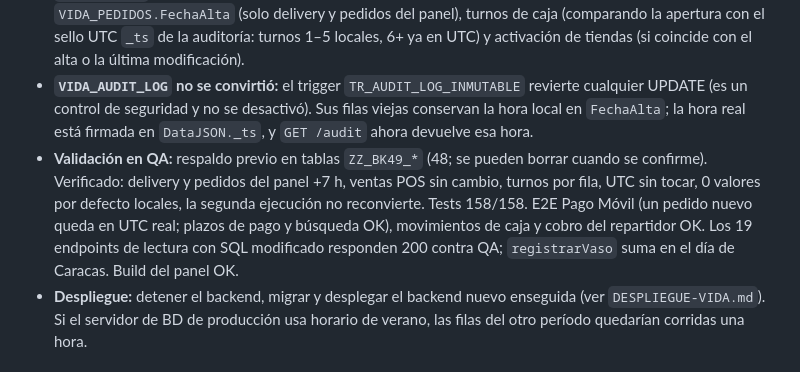
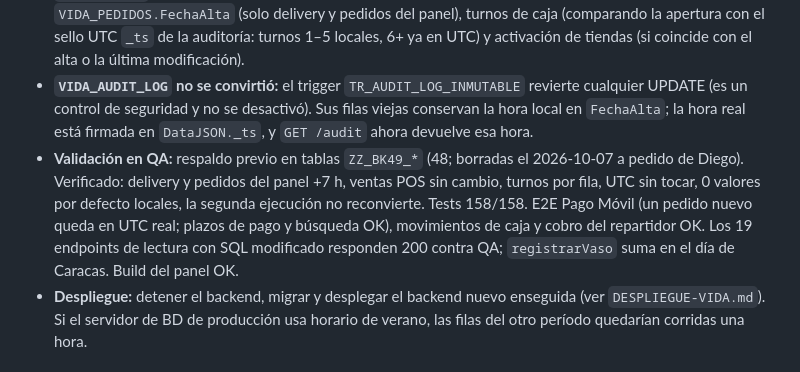
Before and after one commit to DiegoYaVe/VIDA, a Markdown page: HANDOFF-VIDA.md, the part around the change. GitHub-like rendering.

Commit message:
DOCS: respaldos ZZ_BK49 de QA borrados
Co-Authored-By: Claude Opus 5.5 <noreply@anthropic.com>

```diff
--- a/HANDOFF-VIDA.md
+++ b/HANDOFF-VIDA.md
@@ -29,7 +29,7 @@
 - **Código:** 105 `GETDATE()` → `GETUTCDATE()` en 25 archivos; 25 "hoy" → fecha de Caracas (incluye cuentas por cobrar/pagar, que usaban la fecha UTC y desde las 20:00 de Caracas contaban el día siguiente); 28 agrupaciones por día de `FechaAlta` → día de Caracas (dashboard, reportes, finanzas); rangos de los reportes cortan a medianoche de Caracas (04:00 UTC); dashboard, cupones, academia y filtros por defecto calculan "hoy" en Caracas en vez de UTC o de la zona del servidor de Node. `migrate.mjs` crea su tabla con `DEFAULT GETUTCDATE()`.
 - **Migración `49_fechas_utc.sql`** (aplicada en QA): pasa a UTC los 48 valores por defecto y convierte una sola vez (marca `FECHAS_UTC`) **76 columnas en 46 tablas** que estaban en hora local, sumando el desfase del servidor (420 min en QA). Se decidió columna por columna analizando qué escribe cada sentencia SQL del código original: no se tocan las que ya estaban en UTC (cuentas, recepciones, tasas, `ETAEntrega`, `TokenExpira`, expiración de sesiones, cotizaciones POS, movimientos de caja). Columnas mixtas por fila: `VIDA_PEDIDOS.FechaAlta` (solo delivery y pedidos del panel), turnos de caja (comparando la apertura con el sello UTC `_ts` de la auditoría: turnos 1–5 locales, 6+ ya en UTC) y activación de tiendas (si coincide con el alta o la última modificación).
 - **`VIDA_AUDIT_LOG` no se convirtió:** el trigger `TR_AUDIT_LOG_INMUTABLE` revierte cualquier UPDATE (es un control de seguridad y no se desactivó). Sus filas viejas conservan la hora local en `FechaAlta`; la hora real está firmada en `DataJSON._ts`, y `GET /audit` ahora devuelve esa hora.
-- **Validación en QA:** respaldo previo en tablas `ZZ_BK49_*` (48; se pueden borrar cuando se confirme). Verificado: delivery y pedidos del panel +7 h, ventas POS sin cambio, turnos por fila, UTC sin tocar, 0 valores por defecto locales, la segunda ejecución no reconvierte. Tests 158/158. E2E Pago Móvil (un pedido nuevo queda en UTC real; plazos de pago y búsqueda OK), movimientos de caja y cobro del repartidor OK. Los 19 endpoints de lectura con SQL modificado responden 200 contra QA; `registrarVaso` suma en el día de Caracas. Build del panel OK.
+- **Validación en QA:** respaldo previo en tablas `ZZ_BK49_*` (48; borradas el 2026-10-07 a pedido de Diego). Verificado: delivery y pedidos del panel +7 h, ventas POS sin cambio, turnos por fila, UTC sin tocar, 0 valores por defecto locales, la segunda ejecución no reconvierte. Tests 158/158. E2E Pago Móvil (un pedido nuevo queda en UTC real; plazos de pago y búsqueda OK), movimientos de caja y cobro del repartidor OK. Los 19 endpoints de lectura con SQL modificado responden 200 contra QA; `registrarVaso` suma en el día de Caracas. Build del panel OK.
 - **Despliegue:** detener el backend, migrar y desplegar el backend nuevo enseguida (ver `DESPLIEGUE-VIDA.md`). Si el servidor de BD de producción usa horario de verano, las filas del otro período quedarían corridas una hora.
 
 ## Actualización 2026-10-05 — Apps móviles multimoneda
```
